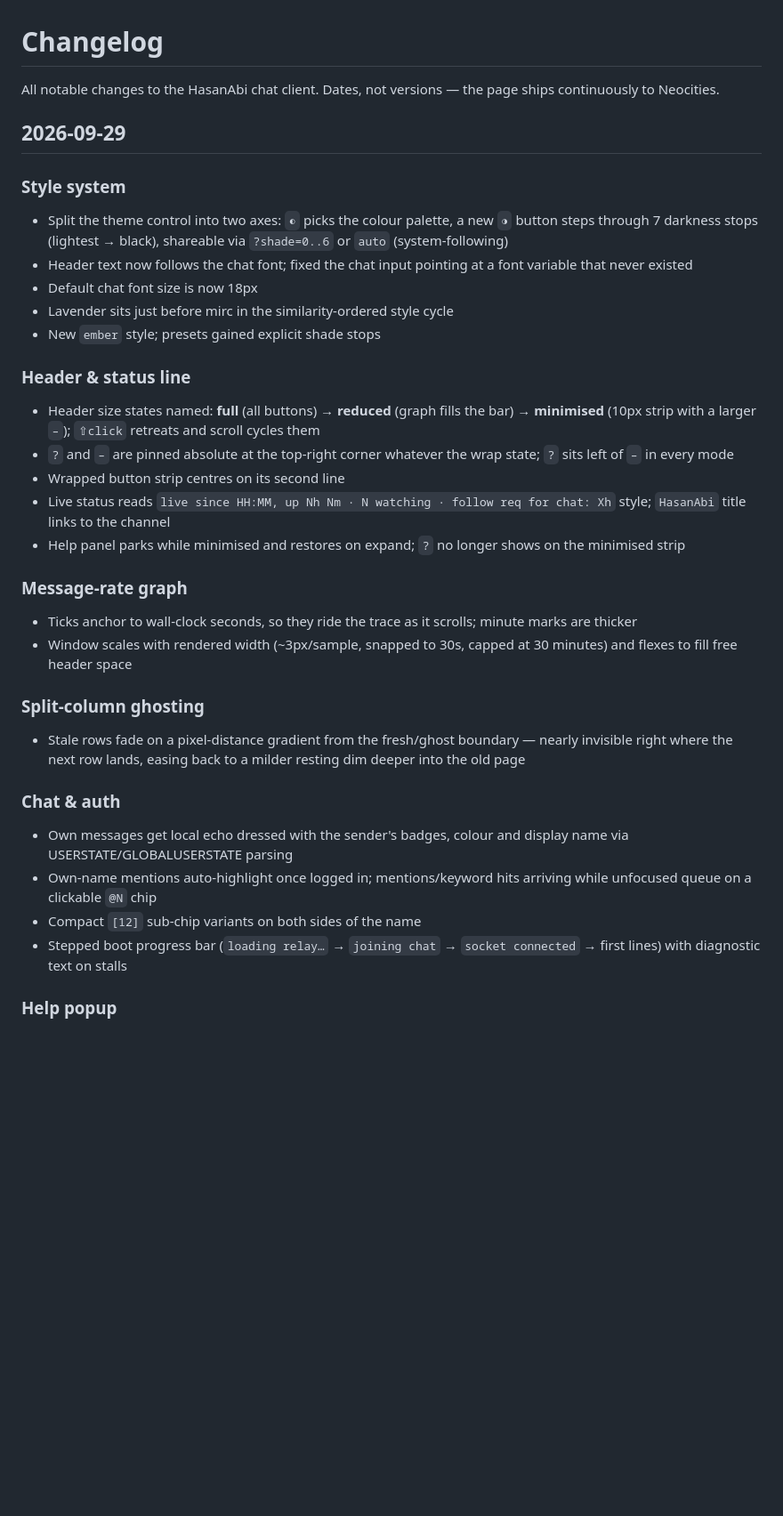
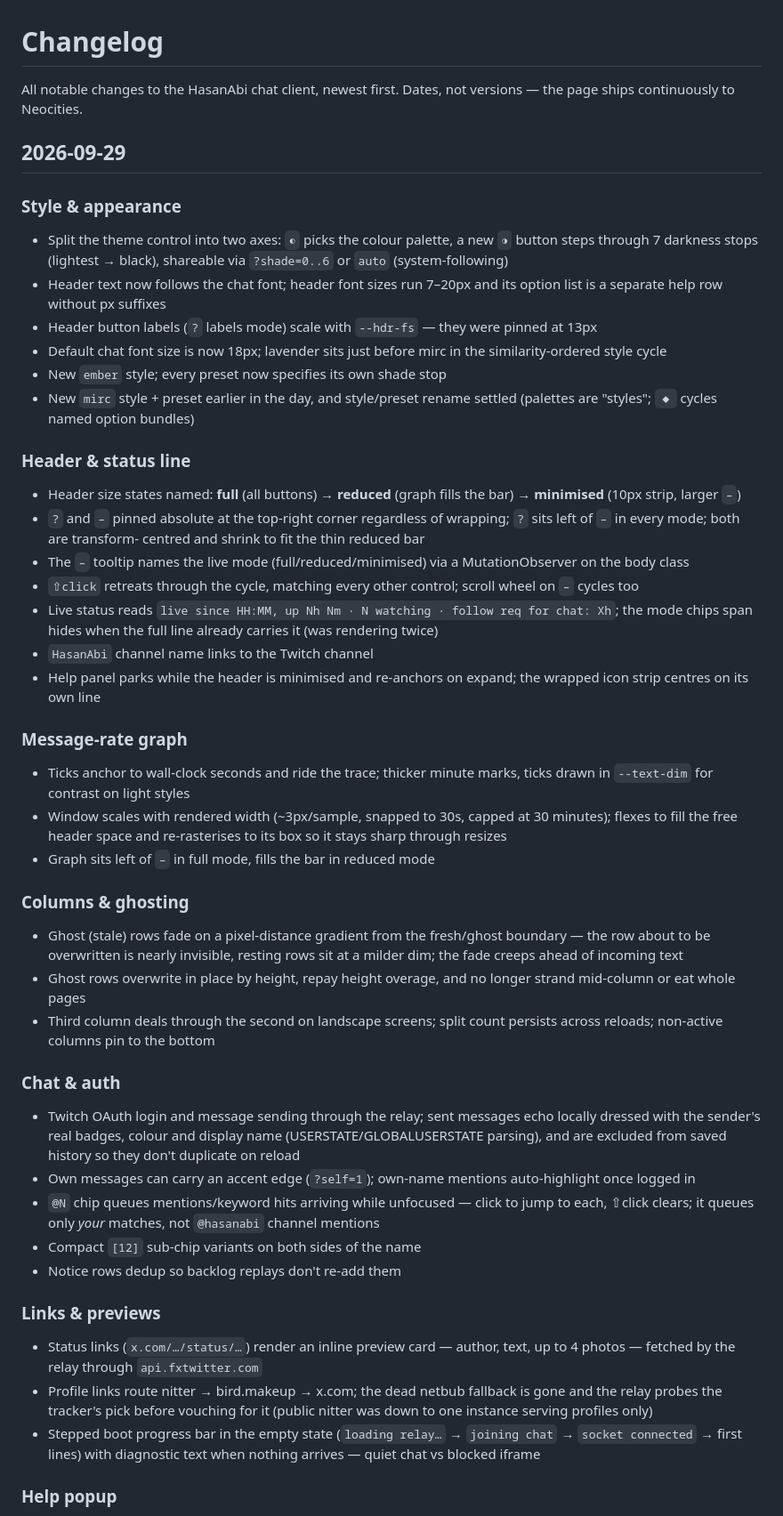
Before and after one commit to mxmilkiib/hasanabi.neocities.org, a Markdown page: CHANGELOG.md, the part around one of its changes. Shown at 89% size. GitHub-like rendering; blank space fills up the shorter version.

```diff
--- a/CHANGELOG.md
+++ b/CHANGELOG.md
@@ -1,50 +1,82 @@
 # Changelog
 
-All notable changes to the HasanAbi chat client. Dates, not versions —
-the page ships continuously to Neocities.
+All notable changes to the HasanAbi chat client, newest first. Dates,
+not versions — the page ships continuously to Neocities.
 
 ## 2026-09-29
 
-### Style system
+### Style & appearance
 - Split the theme control into two axes: `◐` picks the colour palette,
   a new `◑` button steps through 7 darkness stops (lightest → black),
   shareable via `?shade=0..6` or `auto` (system-following)
-- Header text now follows the chat font; fixed the chat input pointing
-  at a font variable that never existed
-- Default chat font size is now 18px
-- Lavender sits just before mirc in the similarity-ordered style cycle
-- New `ember` style; presets gained explicit shade stops
+- Header text now follows the chat font; header font sizes run 7–20px
+  and its option list is a separate help row without px suffixes
+- Header button labels (`?` labels mode) scale with `--hdr-fs` — they
+  were pinned at 13px
+- Default chat font size is now 18px; lavender sits just before mirc in
+  the similarity-ordered style cycle
+- New `ember` style; every preset now specifies its own shade stop
+- New `mirc` style + preset earlier in the day, and style/preset rename
+  settled (palettes are "styles"; `◆` cycles named option bundles)
 
 ### Header & status line
 - Header size states named: **full** (all buttons) → **reduced**
-  (graph fills the bar) → **minimised** (10px strip with a larger `–`);
-  `⇧click` retreats and scroll cycles them
-- `?` and `–` are pinned absolute at the top-right corner whatever the
-  wrap state; `?` sits left of `–` in every mode
-- Wrapped button strip centres on its second line
-- Live status reads `live since HH:MM, up Nh Nm · N watching · follow
-  req for chat: Xh` style; `HasanAbi` title links to the channel
-- Help panel parks while minimised and restores on expand; `?` no
-  longer shows on the minimised strip
+  (graph fills the bar) → **minimised** (10px strip, larger `–`)
+- `?` and `–` pinned absolute at the top-right corner regardless of
+  wrapping; `?` sits left of `–` in every mode; both are transform-
+  centred and shrink to fit the thin reduced bar
+- The `–` tooltip names the live mode (full/reduced/minimised) via a
+  MutationObserver on the body class
+- `⇧click` retreats through the cycle, matching every other control;
+  scroll wheel on `–` cycles too
+- Live status reads `live since HH:MM, up Nh Nm · N watching ·
+  follow req for chat: Xh`; the mode chips span hides when the full
+  line already carries it (was rendering twice)
+- `HasanAbi` channel name links to the Twitch channel
+- Help panel parks while the header is minimised and re-anchors on
+  expand; the wrapped icon strip centres on its own line
 
 ### Message-rate graph
-- Ticks anchor to wall-clock seconds, so they ride the trace as it
-  scrolls; minute marks are thicker
+- Ticks anchor to wall-clock seconds and ride the trace; thicker minute
+  marks, ticks drawn in `--text-dim` for contrast on light styles
 - Window scales with rendered width (~3px/sample, snapped to 30s,
-  capped at 30 minutes) and flexes to fill free header space
+  capped at 30 minutes); flexes to fill the free header space and
+  re-rasterises to its box so it stays sharp through resizes
+- Graph sits left of `–` in full mode, fills the bar in reduced mode
 
-### Split-column ghosting
-- Stale rows fade on a pixel-distance gradient from the fresh/ghost
-  boundary — nearly invisible right where the next row lands, easing
-  back to a milder resting dim deeper into the old page
+### Columns & ghosting
+- Ghost (stale) rows fade on a pixel-distance gradient from the
+  fresh/ghost boundary — the row about to be overwritten is nearly
+  invisible, resting rows sit at a milder dim; the fade creeps ahead
+  of incoming text
+- Ghost rows overwrite in place by height, repay height overage, and
+  no longer strand mid-column or eat whole pages
+- Third column deals through the second on landscape screens; split
+  count persists across reloads; non-active columns pin to the bottom
 
 ### Chat & auth
-- Own messages get local echo dressed with the sender's badges, colour
-  and display name via USERSTATE/GLOBALUSERSTATE parsing
-- Own-name mentions auto-highlight once logged in; mentions/keyword
-  hits arriving while unfocused queue on a clickable `@N` chip
+- Twitch OAuth login and message sending through the relay; sent
+  messages echo locally dressed with the sender's real badges, colour
+  and display name (USERSTATE/GLOBALUSERSTATE parsing), and are
+  excluded from saved history so they don't duplicate on reload
+- Own messages can carry an accent edge (`?self=1`); own-name mentions
+  auto-highlight once logged in
+- `@N` chip queues mentions/keyword hits arriving while unfocused —
+  click to jump to each, ⇧click clears; it queues only *your* matches,
+  not `@hasanabi` channel mentions
 - Compact `[12]` sub-chip variants on both sides of the name
-- Stepped boot progress bar (`loading relay…` → `joining chat` →
-  `socket connected` → first lines) with diagnostic text on stalls
+- Notice rows dedup so backlog replays don't re-add them
+
+### Links & previews
+- Status links (`x.com/…/status/…`) render an inline preview card —
+  author, text, up to 4 photos — fetched by the relay through
+  `api.fxtwitter.com`
+- Profile links route nitter → bird.makeup → x.com; the dead
+  netbub fallback is gone and the relay probes the tracker's pick
+  before vouching for it (public nitter was down to one instance
+  serving profiles only)
+- Stepped boot progress bar in the empty state (`loading relay…` →
+  `joining chat` → `socket connected` → first lines) with diagnostic
+  text when nothing arrives — quiet chat vs blocked iframe
 
 ### Help popup
```
Also changed, not shown: other parts of CHANGELOG.md (+61 -44 lines).
